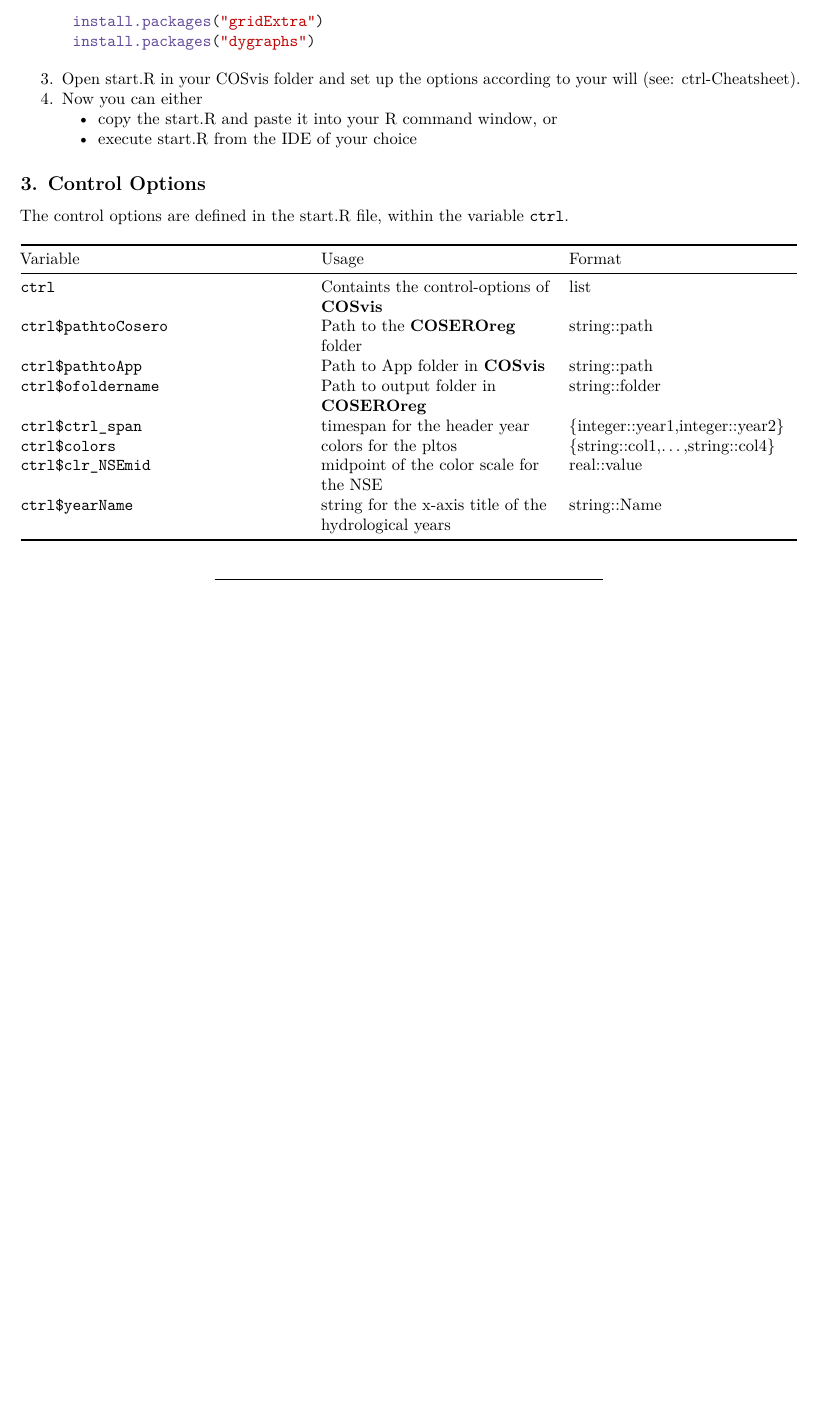
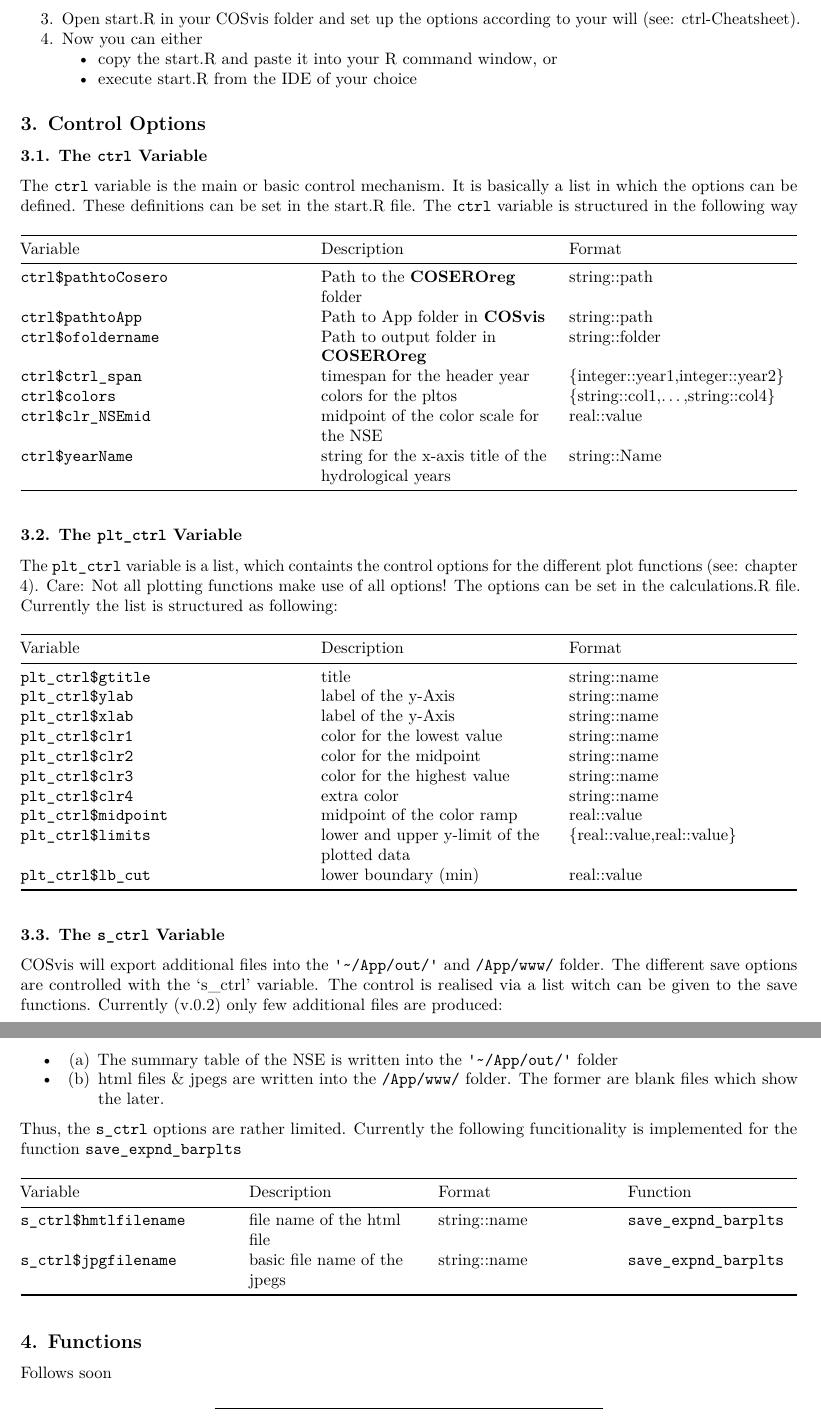
Before and after one commit to danklotz/rrrCOS, an R Markdown document (COSvis_notes.Rmd): part of page 2 of 2 before the commit and two parts of pages 2 and 3 of 3 after it, the two joined at a grey line, cut at the place of the change, the shorter picture padded with empty space. Rendered offline with R 4.5, knitr and Pandoc, then LaTeX, with nearby package versions.

Commit message:
Updated notes.Rd

```diff
--- a/COSvis_notes.Rmd
+++ b/COSvis_notes.Rmd
@@ -52,11 +52,12 @@ Furthermore, the code is currently not DRY (but aspires to be so, asap!). In thi
     + execute start.R from the IDE of your choice
 
 ## 3. Control Options
-The control options are defined in the start.R file, within the variable `ctrl`.
+### 3.1. The `ctrl` Variable
+The `ctrl` variable is the main or basic control mechanism. It is basically a list in which the options can be defined. These definitions can be set in the start.R file.
+The `ctrl` variable is structured in the following way
 
-Variable  | Usage | Format
+Variable  | Description | Format
 ---------------- | -------------  | -------------
-`ctrl` | Containts the control-options of **COSvis** | list
 `ctrl$pathtoCosero` | Path to the **COSEROreg** folder | string::path
 `ctrl$pathtoApp` | Path to App folder in **COSvis** | string::path
 `ctrl$ofoldername` | Path to output folder in **COSEROreg** | string::folder
@@ -65,4 +66,37 @@ Variable  | Usage | Format
 `ctrl$clr_NSEmid` | midpoint of the color scale for the NSE | real::value
 `ctrl$yearName` | string for the x-axis title of the hydrological years | string::Name
 
+### 3.2. The `plt_ctrl` Variable
+The `plt_ctrl` variable is a list, which containts the control options for the different plot functions (see: chapter 4). Care: Not all plotting functions make use of all options! The options can be set in the calculations.R file. Currently the list is structured as following:
+
+Variable  | Description | Format
+---------------- | -------------  | -------------
+`plt_ctrl$gtitle` | title | string::name
+`plt_ctrl$ylab` | label of the y-Axis | string::name
+`plt_ctrl$xlab` | label of the y-Axis | string::name
+`plt_ctrl$clr1` | color for the lowest value | string::name
+`plt_ctrl$clr2` | color for the midpoint | string::name
+`plt_ctrl$clr3` | color for the highest value | string::name
+`plt_ctrl$clr4`  | extra color | string::name
+`plt_ctrl$midpoint` | midpoint of the color ramp | real::value
+`plt_ctrl$limits` | lower and upper y-limit of the plotted data | {real::value,real::value}
+`plt_ctrl$lb_cut` | lower boundary (min) | real::value
+
+### 3.3. The `s_ctrl` Variable
+COSvis will export additional files into the `'~/App/out/'` and `/App/www/` folder. The different save options are controlled with the 's_ctrl' variable. The control is realised via a list witch can be given to the save functions. Currently (v.0.2) only few additional files are produced:
+
+  - (a) The summary table of the NSE is written into the `'~/App/out/'` folder
+  - (b) html files & jpegs are written into the `/App/www/` folder. The former are blank files which show the later.
+
+Thus, the `s_ctrl` options are rather limited. Currently the following funcitionality is implemented for the function `save_expnd_barplts`
+
+Variable | Description | Format | Function
+---------------- | -------------  | ------------- | -------------
+`s_ctrl$hmtlfilename` | file name of the html file | string::name | `save_expnd_barplts`
+`s_ctrl$jpgfilename` | basic file name of the jpegs | string::name | `save_expnd_barplts`
+
+
+## 4. Functions
+Follows soon
+
 ***
```
Also changed, not shown: App/ui.R (+1 -1 lines), start.R (+1 -1 lines), COSvis_notes.pdf.
